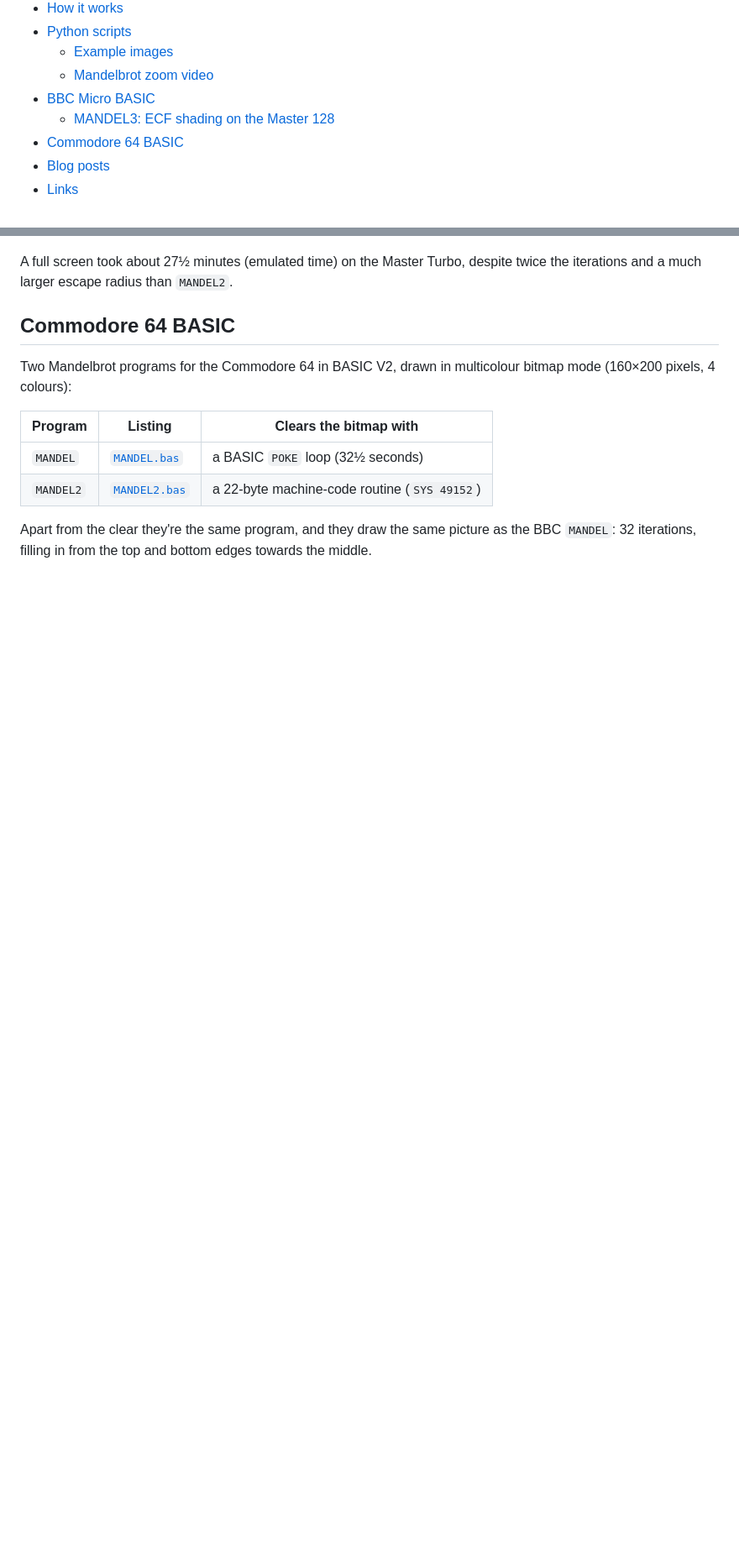
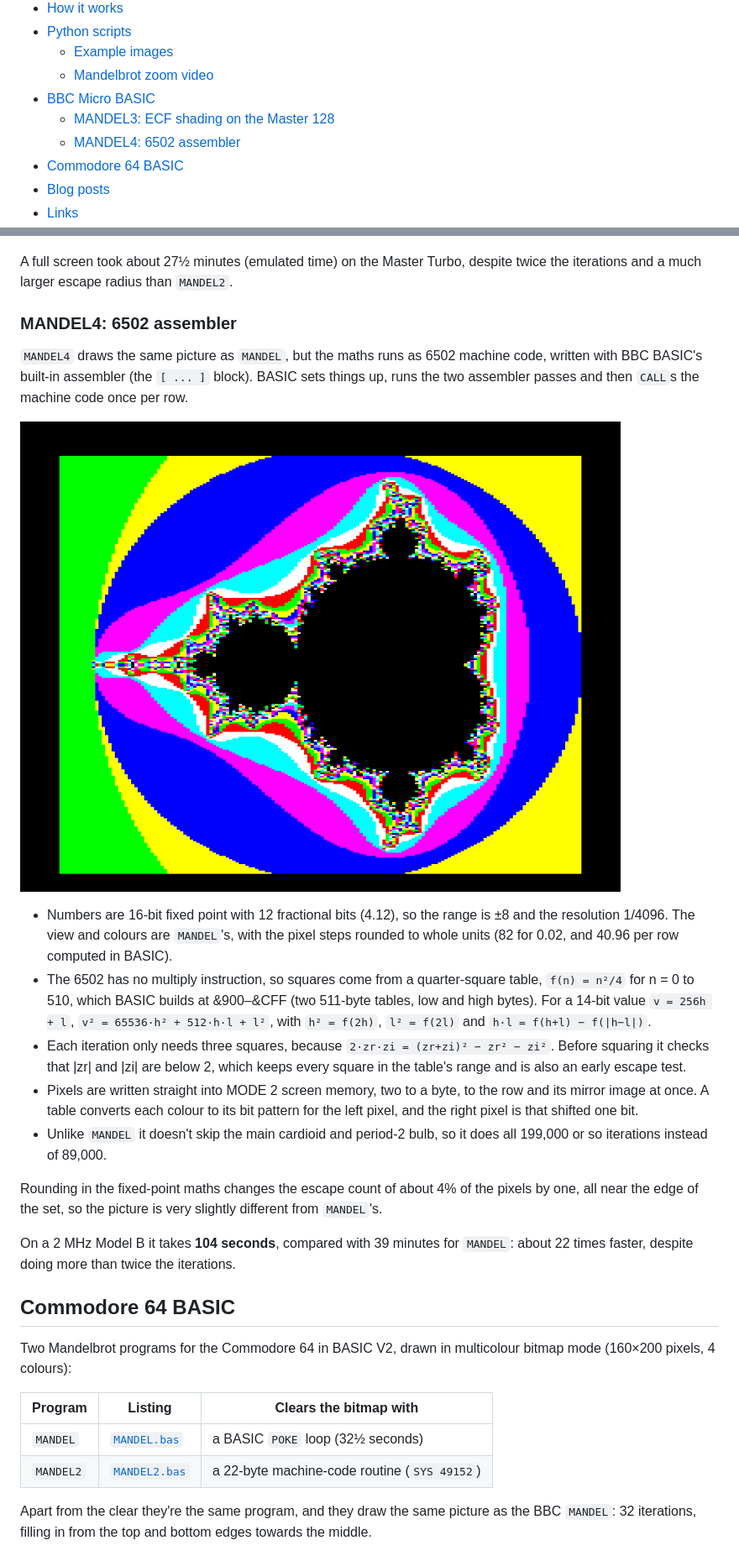
Before and after one commit to alastairhm/fractals, a Markdown page: README.md, 2 parts joined by grey strips. Shown at 84% size. Rendered like a GitHub page; pictures changed too: bbc/screenshots/mandel4.png (added); blank space fills up the shorter version.

Commit message:
Add MANDEL4, a BBC Micro Mandelbrot in 6502 assembler
Same picture as MANDEL, with the maths as machine code from BBC BASIC's
built-in assembler: 4.12 fixed point, squares from a quarter-square
table at &900-&CFF, three squares per iteration, and direct writes to
MODE 2 screen memory. 104 seconds on a 2 MHz Model B, against 39
minutes for MANDEL. Added to mandel.ssd and the README.

Co-Authored-By: Claude Opus 5.5 <noreply@anthropic.com>

```diff
--- a/README.md
+++ b/README.md
@@ -20,6 +20,7 @@
   - [Mandelbrot zoom video](#mandelbrot-zoom-video)
 - [BBC Micro BASIC](#bbc-micro-basic)
   - [MANDEL3: ECF shading on the Master 128](#mandel3-ecf-shading-on-the-master-128)
+  - [MANDEL4: 6502 assembler](#mandel4-6502-assembler)
 - [Commodore 64 BASIC](#commodore-64-basic)
 - [Blog posts](#blog-posts)
 - [Links](#links)
@@ -523,6 +526,43 @@ with a Master Turbo (a 4 MHz 65C102 second processor).
 A full screen took about 27½ minutes (emulated time) on the Master Turbo,
 despite twice the iterations and a much larger escape radius than
 `MANDEL2`.
+
+### MANDEL4: 6502 assembler
+
+`MANDEL4` draws the same picture as `MANDEL`, but the maths runs as 6502
+machine code, written with BBC BASIC's built-in assembler (the `[ ... ]`
+block). BASIC sets things up, runs the two assembler passes and then
+`CALL`s the machine code once per row.
+
+![MANDEL4 finished, the same picture as MANDEL](bbc/screenshots/mandel4.png)
+
+- Numbers are 16-bit fixed point with 12 fractional bits (4.12), so the
+  range is ±8 and the resolution 1/4096. The view and colours are
+  `MANDEL`'s, with the pixel steps rounded to whole units (82 for 0.02,
+  and 40.96 per row computed in BASIC).
+- The 6502 has no multiply instruction, so squares come from a
+  quarter-square table, `f(n) = n²/4` for n = 0 to 510, which BASIC builds
+  at &900–&CFF (two 511-byte tables, low and high bytes). For a 14-bit
+  value `v = 256h + l`, `v² = 65536·h² + 512·h·l + l²`, with `h² = f(2h)`,
+  `l² = f(2l)` and `h·l = f(h+l) − f(|h−l|)`.
+- Each iteration only needs three squares, because
+  `2·zr·zi = (zr+zi)² − zr² − zi²`. Before squaring it checks that
+  |zr| and |zi| are below 2, which keeps every square in the table's range
+  and is also an early escape test.
+- Pixels are written straight into MODE 2 screen memory, two to a byte,
+  to the row and its mirror image at once. A table converts each colour
+  to its bit pattern for the left pixel, and the right pixel is that
+  shifted one bit.
+- Unlike `MANDEL` it doesn't skip the main cardioid and period-2 bulb, so
+  it does all 199,000 or so iterations instead of 89,000.
+
+Rounding in the fixed-point maths changes the escape count of about 4% of
+the pixels by one, all near the edge of the set, so the picture is very
+slightly different from `MANDEL`'s.
+
+On a 2 MHz Model B it takes **104 seconds**, compared with 39 minutes for
+`MANDEL`: about 22 times faster, despite doing more than twice the
+iterations.
 
 ## Commodore 64 BASIC
 
```
Also changed, not shown: other parts of README.md (+7 -5 lines), 2 other files.
